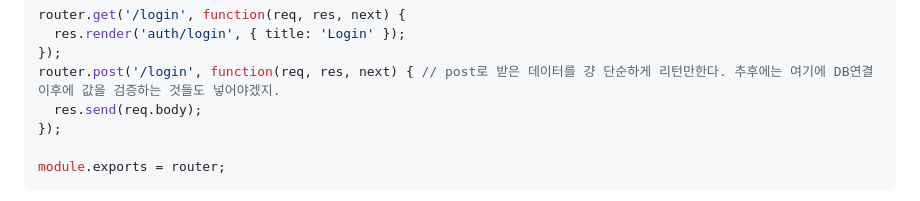
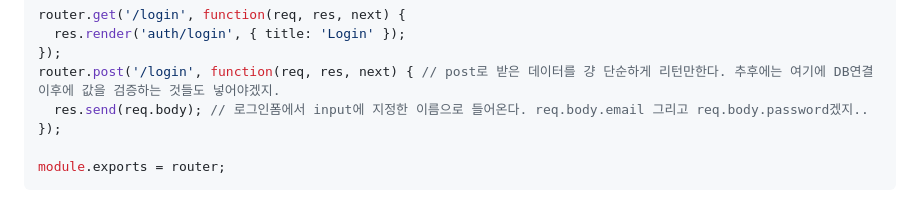
Before and after one commit to publisherKim/-, a Markdown page: week-11.md, the part around the change printed below. Drawn GitHub-style.

```diff
--- a/week-11.md
+++ b/week-11.md
@@ -160,7 +160,7 @@ router.get('/login', function(req, res, next) {
   res.render('auth/login', { title: 'Login' });
 });
 router.post('/login', function(req, res, next) { // post로 받은 데이터를 걍 단순하게 리턴만한다. 추후에는 여기에 DB연결 이후에 값을 검증하는 것들도 넣어야겠지.
-  res.send(req.body);
+  res.send(req.body); // 로그인폼에서 input에 지정한 이름으로 들어온다. req.body.email 그리고 req.body.password겠지..
 });
 
 module.exports = router;
```
Also changed, not shown: other parts of week-11.md (+2 -0 lines), imgs/lolgin_form_posted.png (added).
